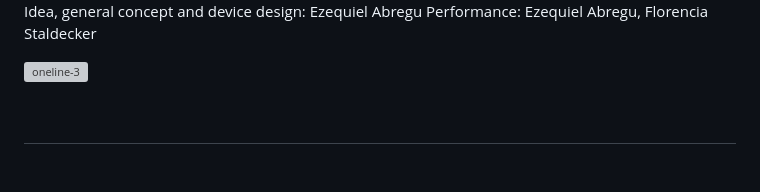
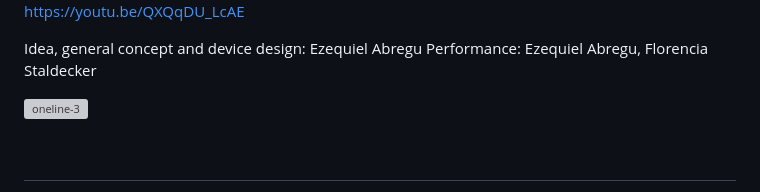
Before and after one commit to ezequielabregu/ezequielabregu-web, a Markdown page: content/works.md, the part around the change printed below. Drawn GitHub-style; grey boxes are pictures that could not be loaded.

Commit message:
Replace One Line video with a youtube embed video

```diff
--- a/content/works.md
+++ b/content/works.md
@@ -40,4 +39,6 @@ When the rest of the point-body in motion on the plane is destroyed, it moves in
 </div>
+
+https://youtu.be/QXQqDU_LcAE
 
 Idea, general concept and device design: Ezequiel Abregu
 Performance: Ezequiel Abregu, Florencia Staldecker
```
Also changed, not shown: other parts of content/works.md (+1 -2 lines).
